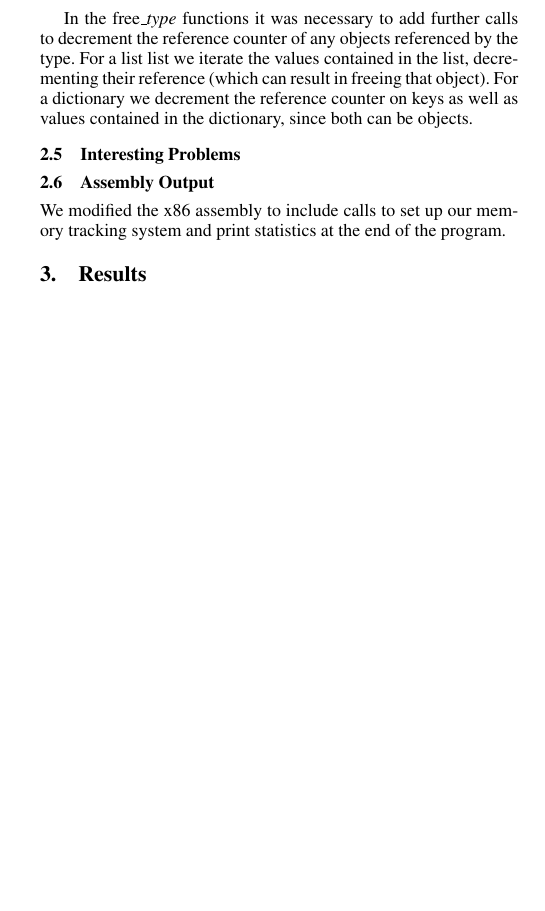
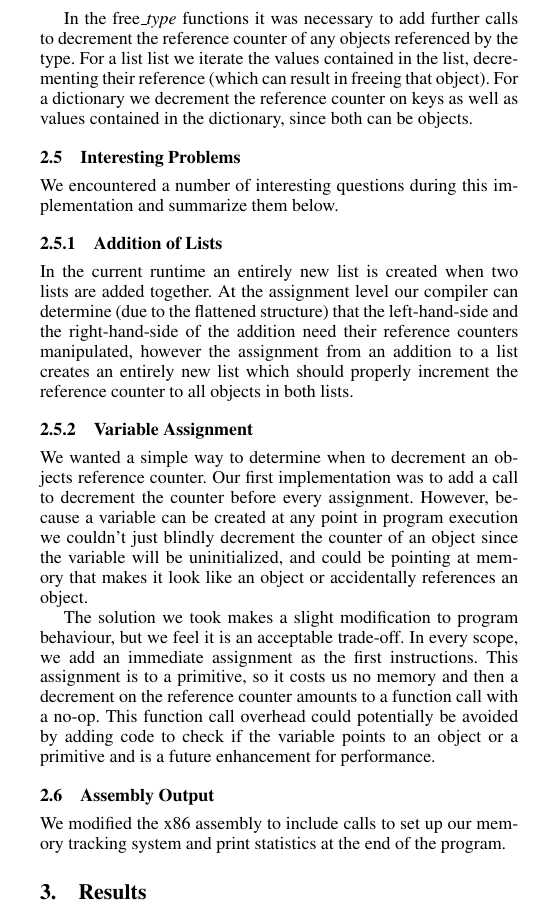
Before and after one commit to smitten0000/ecen5523, a LaTeX paper (paper/paper.tex): part of one column of page 2 of 2 before the commit and part of one column of page 2 of 3 after it, cut so that both start at the same text, the shorter picture padded with empty space. Compiled offline with pdfLaTeX; a missing font is replaced by an installed copy or a similar font.

Commit message:
talk about list addition problems and our change to program syntax by forcing an assignment

```diff
--- a/paper/paper.tex
+++ b/paper/paper.tex
@@ -110,7 +110,13 @@ Our runtime consisted of C functions which took care of allocating and initializ
 \par
 In the free\emph{\_type} functions it was necessary to add further calls to decrement the reference counter of any objects referenced by the type.  For a list list we iterate the values contained in the list, decrementing their reference (which can result in freeing that object).  For a dictionary we decrement the reference counter on keys as well as values contained in the dictionary, since both can be objects.
 \subsection{Interesting Problems}
-
+We encountered a number of interesting questions during this implementation and summarize them below.
+\subsubsection{Addition of Lists}
+In the current runtime an entirely new list is created when two lists are added together.  At the assignment level our compiler can determine (due to the flattened structure) that the left-hand-side and the right-hand-side of the addition need their reference counters manipulated, however the assignment from an addition to a list creates an entirely new list which should properly increment the reference counter to all objects in both lists.
+\subsubsection{Variable Assignment}
+We wanted a simple way to determine when to decrement an objects reference counter.  Our first implementation was to add a call to decrement the counter before every assignment.  However, because a variable can be created at any point in program execution we couldn't just blindly decrement the counter of an object since the variable will be uninitialized, and could be pointing at memory that makes it look like an object or accidentally references an object.
+\par
+The solution we took makes a slight modification to program behaviour, but we feel it is an acceptable trade-off.  In every scope, we add an immediate assignment as the first instructions.  This assignment is to a primitive, so it costs us no memory and then a decrement on the reference counter amounts to a function call with a no-op.  This function call overhead could potentially be avoided by adding code to check if the variable points to an object or a primitive and is a future enhancement for performance.
 \subsection{Assembly Output}
 We modified the x86 assembly to include calls to set up our memory tracking system and print statistics at the end of the program.
 \section{Results}
```
